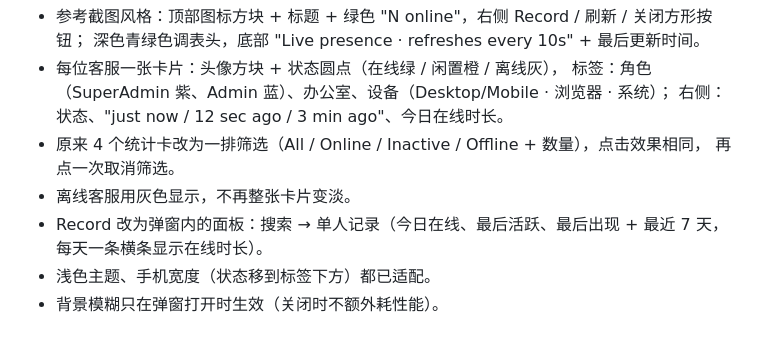
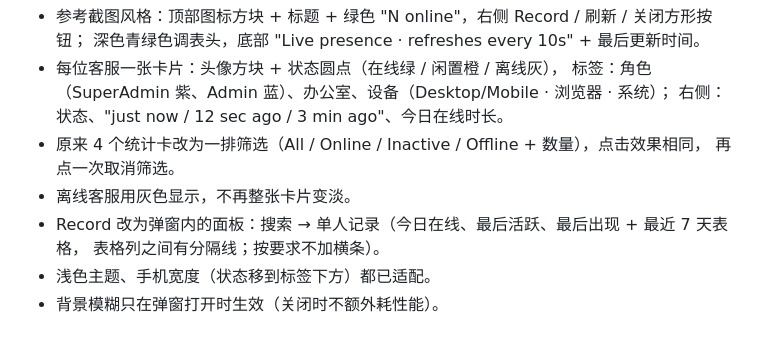
Before and after one commit to HeyVIP-csteam/TBC, a Markdown page: changelog/CHANGES-2026-10-12-active-agents.md, the part around the change. Drawn GitHub-style.

```diff
--- a/changelog/CHANGES-2026-10-12-active-agents.md
+++ b/changelog/CHANGES-2026-10-12-active-agents.md
@@ -16,8 +16,8 @@
 - 原来 4 个统计卡改为一排筛选（All / Online / Inactive / Offline + 数量），点击效果相同，
   再点一次取消筛选。
 - 离线客服用灰色显示，不再整张卡片变淡。
-- Record 改为弹窗内的面板：搜索 → 单人记录（今日在线、最后活跃、最后出现 + 最近 7 天，
-  每天一条横条显示在线时长）。
+- Record 改为弹窗内的面板：搜索 → 单人记录（今日在线、最后活跃、最后出现 + 最近 7 天表格，
+  表格列之间有分隔线；按要求不加横条）。
 - 浅色主题、手机宽度（状态移到标签下方）都已适配。
 - 背景模糊只在弹窗打开时生效（关闭时不额外耗性能）。
 
```
